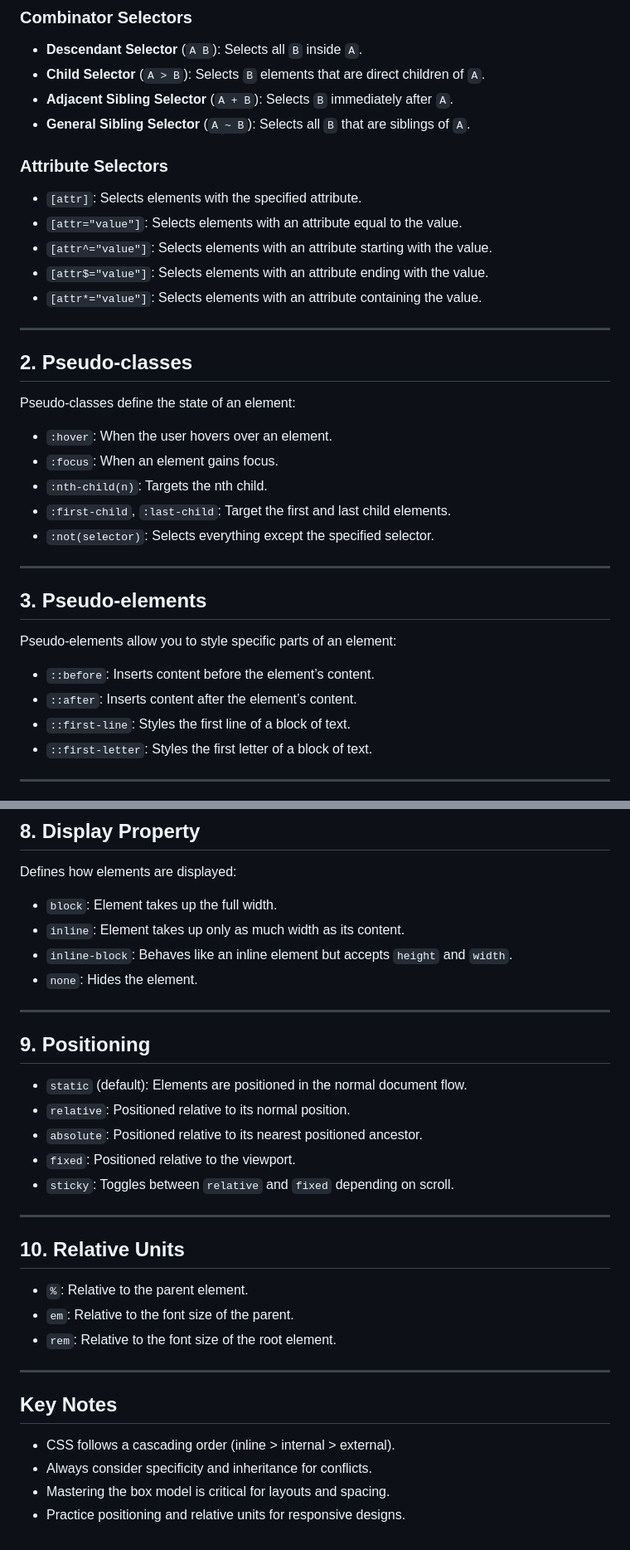
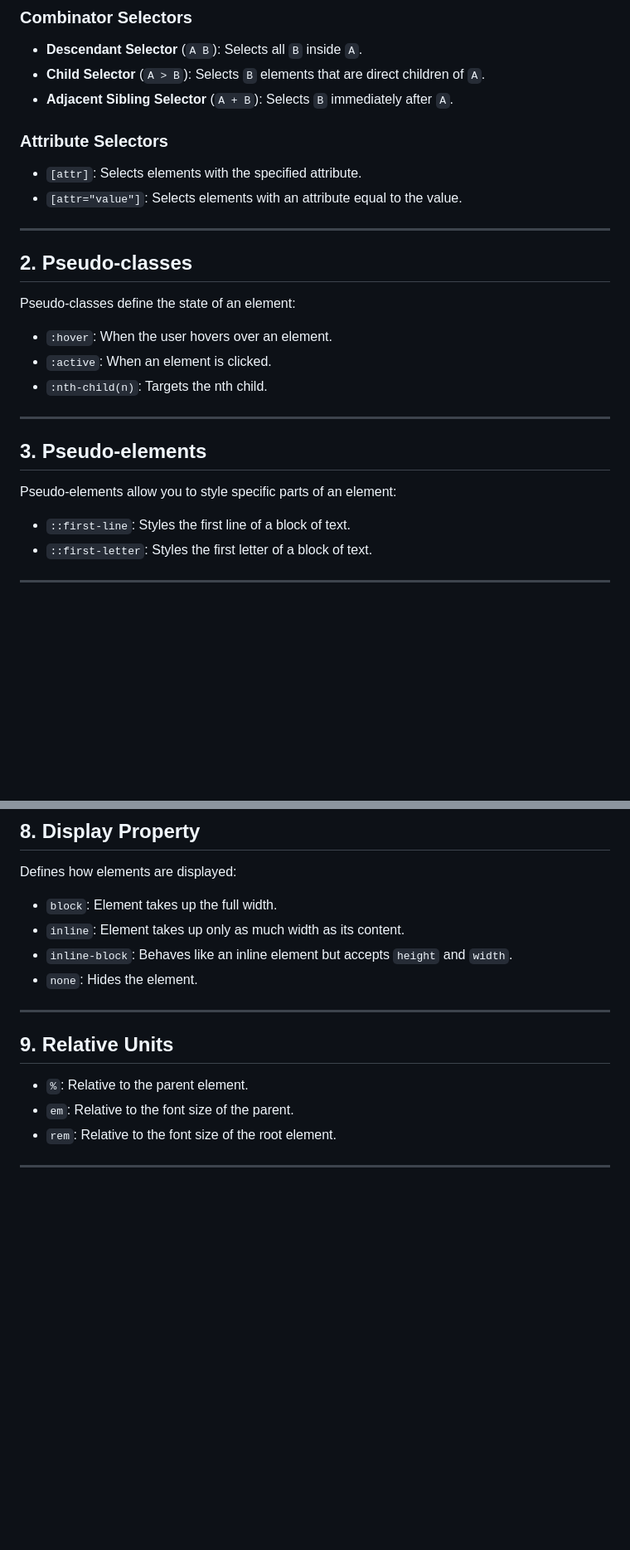
Before and after one commit to khushboo-katariaa11/Learning-css, a Markdown page: README.md, 2 parts joined by grey strips. Shown at 83% size. Rendered like a GitHub page; blank space fills up the shorter version.

```diff
--- a/README.md
+++ b/README.md
@@ -60,31 +57,26 @@ This was my first step into the world of CSS. I'm excited to keep learning and a
 - **Descendant Selector** (`A B`): Selects all `B` inside `A`.
 - **Child Selector** (`A > B`): Selects `B` elements that are direct children of `A`.
 - **Adjacent Sibling Selector** (`A + B`): Selects `B` immediately after `A`.
-- **General Sibling Selector** (`A ~ B`): Selects all `B` that are siblings of `A`.
+
 
 ### **Attribute Selectors**
 - `[attr]`: Selects elements with the specified attribute.
 - `[attr="value"]`: Selects elements with an attribute equal to the value.
-- `[attr^="value"]`: Selects elements with an attribute starting with the value.
-- `[attr$="value"]`: Selects elements with an attribute ending with the value.
-- `[attr*="value"]`: Selects elements with an attribute containing the value.
+
 
 ---
 
 ## **2. Pseudo-classes**
 Pseudo-classes define the state of an element:
 - `:hover`: When the user hovers over an element.
-- `:focus`: When an element gains focus.
+- `:active`: When an element is clicked.
 - `:nth-child(n)`: Targets the nth child.
-- `:first-child`, `:last-child`: Target the first and last child elements.
-- `:not(selector)`: Selects everything except the specified selector.
+
 
 ---
 
 ## **3. Pseudo-elements**
 Pseudo-elements allow you to style specific parts of an element:
-- `::before`: Inserts content before the element’s content.
-- `::after`: Inserts content after the element’s content.
 - `::first-line`: Styles the first line of a block of text.
 - `::first-letter`: Styles the first letter of a block of text.
 
@@ -133,24 +125,11 @@ Defines how elements are displayed:
 
 ---
 
-## **9. Positioning**
-- `static` (default): Elements are positioned in the normal document flow.
-- `relative`: Positioned relative to its normal position.
-- `absolute`: Positioned relative to its nearest positioned ancestor.
-- `fixed`: Positioned relative to the viewport.
-- `sticky`: Toggles between `relative` and `fixed` depending on scroll.
 
----
 
-## **10. Relative Units**
+## **9. Relative Units**
 - `%`: Relative to the parent element.
 - `em`: Relative to the font size of the parent.
 - `rem`: Relative to the font size of the root element.
 
 ---
-
-## **Key Notes**
-- CSS follows a cascading order (inline > internal > external).
-- Always consider specificity and inheritance for conflicts.
-- Mastering the box model is critical for layouts and spacing.
-- Practice positioning and relative units for responsive designs.
```
Also changed, not shown: other parts of README.md (+1 -4 lines).
